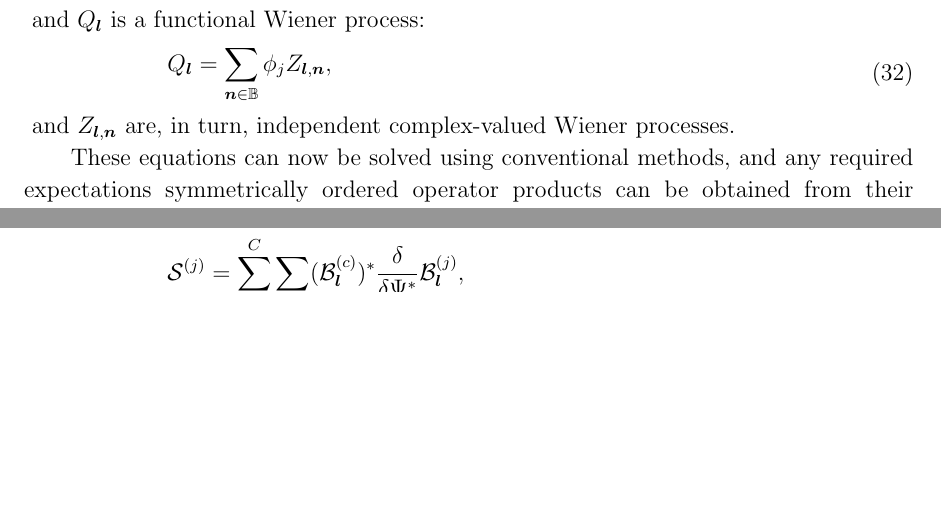
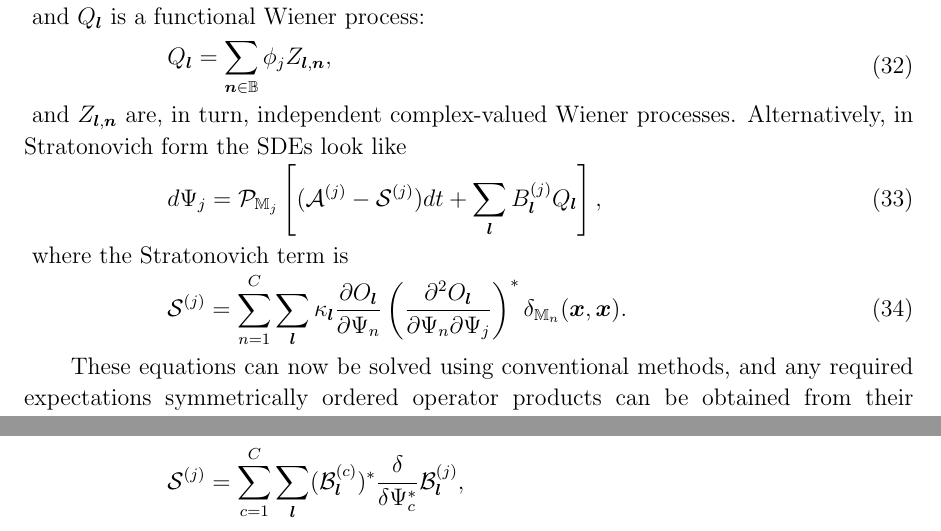
Before and after one commit to fjarri-attic/qsim_long, a LaTeX paper (qsim-long.tex, which reads fpe.tex): two parts of pages 11 and 18 of 19 before the commit and two parts of pages 11 and 19 of 20 after it, joined at a grey line, cut so that both start at the same text, the shorter picture padded with empty space. Compiled offline with pdfLaTeX.

Commit message:
fpe: added SDEs in Stratonovich form

```diff
--- a/fpe.tex
+++ b/fpe.tex
@@ -160,6 +160,20 @@ and $Q_{\lvec}$ is a functional Wiener process:
 	Q_{\lvec} = \sum_{\nvec \in \fullbasis} \phi_j Z_{\lvec,\nvec},
 \end{eqn}
 and $Z_{\lvec,\nvec}$ are, in turn, independent complex-valued Wiener processes.
+Alternatively, in Stratonovich form the SDEs look like
+\begin{eqn}
+	d\Psi_j = \mathcal{P}_{\restbasis_j} \left[
+		(\mathcal{A}^{(j)} - \mathcal{S}^{(j)}) dt + \sum_{\lvec} B_{\lvec}^{(j)} Q_{\lvec}
+	\right],
+\end{eqn}
+where the Stratonovich term is
+\begin{eqn}
+	\mathcal{S}^{(j)}
+	= \sum_{n=1}^C \sum_{\lvec} \kappa_{\lvec}
+		\frac{\partial O_{\lvec}}{\partial \Psi_n}
+		\left(\frac{\partial^2 O_{\lvec}}{\partial \Psi_n \partial \Psi_j} \right)^*
+		\delta_{\restbasis_n} (\xvec, \xvec).
+\end{eqn}
 
 These equations can now be solved using conventional methods, and any required expectations symmetrically ordered operator products can be obtained from their solution using \thmref{func-wigner:moments}:
 \begin{eqn}
```
